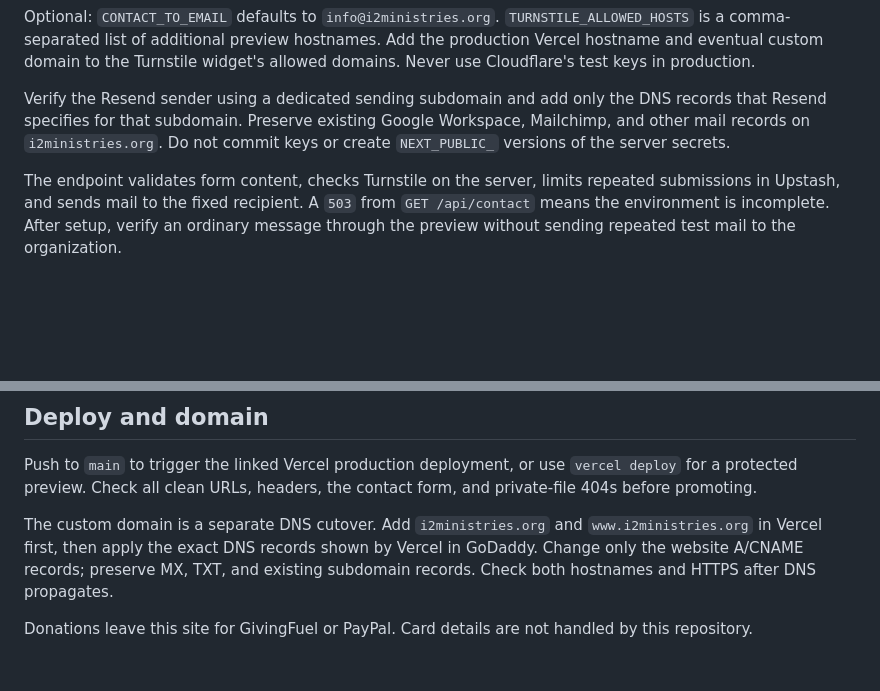
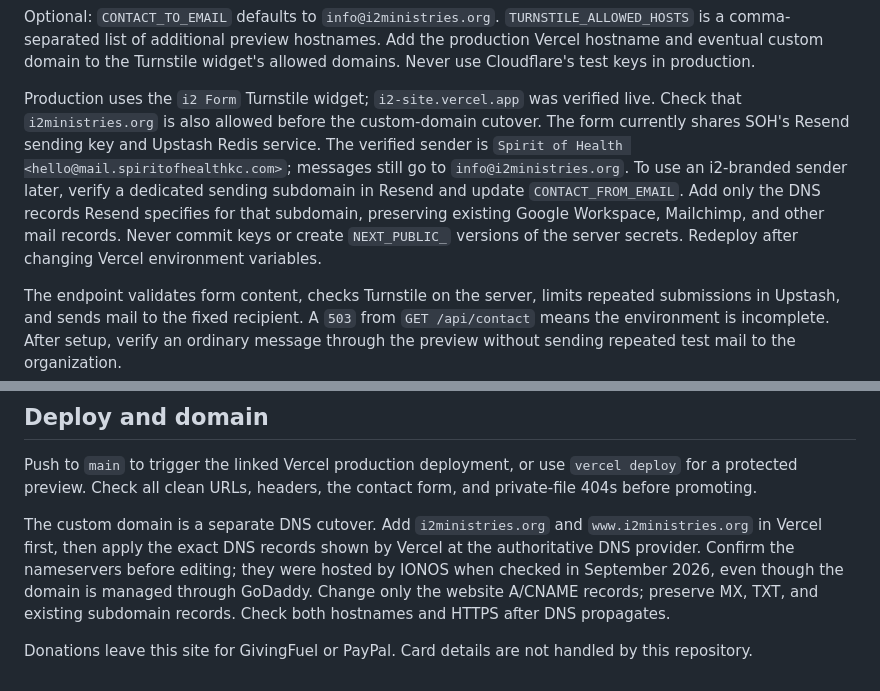
Before and after one commit to i2ryanjames/i2-site, a Markdown page: README.md, 2 parts joined by grey strips. Drawn GitHub-style; blank space fills up the shorter version.

Commit message:
Document live i2 contact form configuration

```diff
--- a/README.md
+++ b/README.md
@@ -27,7 +27,7 @@ The contact form fails closed until all required server-side variables are set i
 
 Optional: `CONTACT_TO_EMAIL` defaults to `info@i2ministries.org`. `TURNSTILE_ALLOWED_HOSTS` is a comma-separated list of additional preview hostnames. Add the production Vercel hostname and eventual custom domain to the Turnstile widget's allowed domains. Never use Cloudflare's test keys in production.
 
-Verify the Resend sender using a dedicated sending subdomain and add only the DNS records that Resend specifies for that subdomain. Preserve existing Google Workspace, Mailchimp, and other mail records on `i2ministries.org`. Do not commit keys or create `NEXT_PUBLIC_` versions of the server secrets.
+Production uses the `i2 Form` Turnstile widget; `i2-site.vercel.app` was verified live. Check that `i2ministries.org` is also allowed before the custom-domain cutover. The form currently shares SOH's Resend sending key and Upstash Redis service. The verified sender is `Spirit of Health <hello@mail.spiritofhealthkc.com>`; messages still go to `info@i2ministries.org`. To use an i2-branded sender later, verify a dedicated sending subdomain in Resend and update `CONTACT_FROM_EMAIL`. Add only the DNS records Resend specifies for that subdomain, preserving existing Google Workspace, Mailchimp, and other mail records. Never commit keys or create `NEXT_PUBLIC_` versions of the server secrets. Redeploy after changing Vercel environment variables.
 
 The endpoint validates form content, checks Turnstile on the server, limits repeated submissions in Upstash, and sends mail to the fixed recipient. A `503` from `GET /api/contact` means the environment is incomplete. After setup, verify an ordinary message through the preview without sending repeated test mail to the organization.
 
@@ -42,6 +42,6 @@ The endpoint validates form content, checks Turnstile on the server, limits repe
 
 Push to `main` to trigger the linked Vercel production deployment, or use `vercel deploy` for a protected preview. Check all clean URLs, headers, the contact form, and private-file 404s before promoting.
 
-The custom domain is a separate DNS cutover. Add `i2ministries.org` and `www.i2ministries.org` in Vercel first, then apply the exact DNS records shown by Vercel in GoDaddy. Change only the website A/CNAME records; preserve MX, TXT, and existing subdomain records. Check both hostnames and HTTPS after DNS propagates.
+The custom domain is a separate DNS cutover. Add `i2ministries.org` and `www.i2ministries.org` in Vercel first, then apply the exact DNS records shown by Vercel at the authoritative DNS provider. Confirm the nameservers before editing; they were hosted by IONOS when checked in September 2026, even though the domain is managed through GoDaddy. Change only the website A/CNAME records; preserve MX, TXT, and existing subdomain records. Check both hostnames and HTTPS after DNS propagates.
 
 Donations leave this site for GivingFuel or PayPal. Card details are not handled by this repository.
```
Also changed, not shown: CLAUDE.md (+12 -9 lines).
